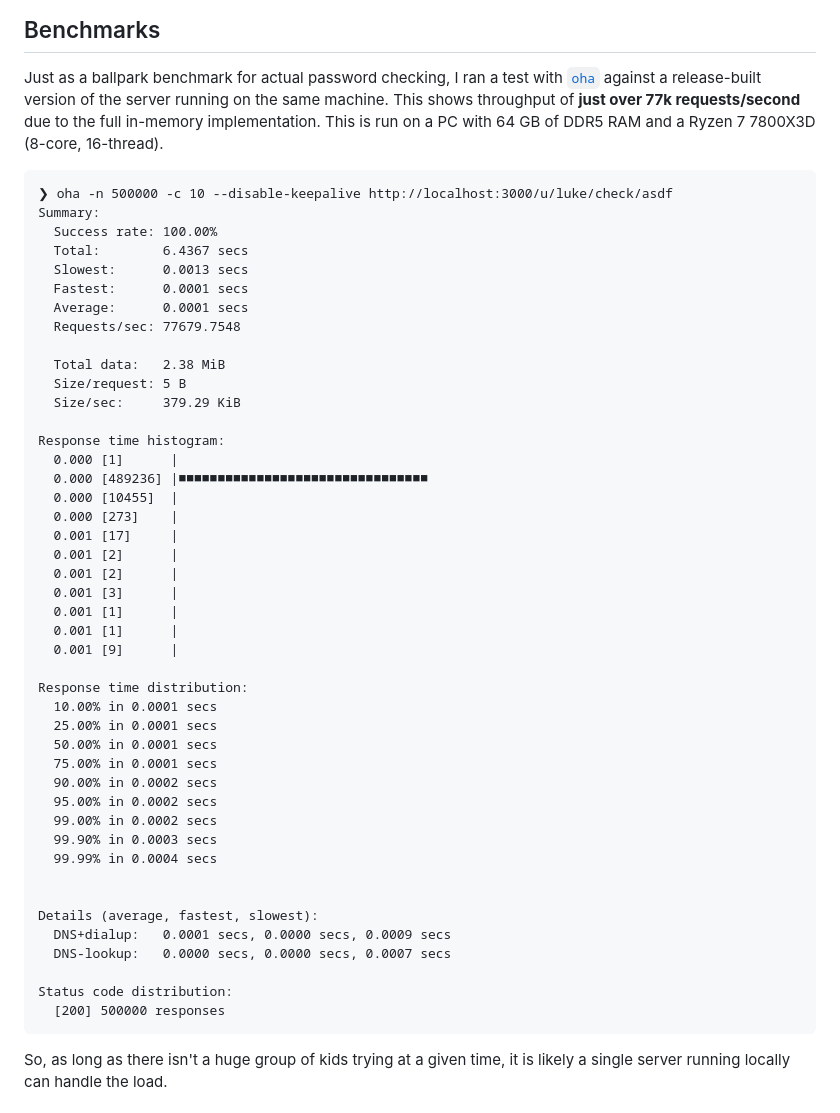
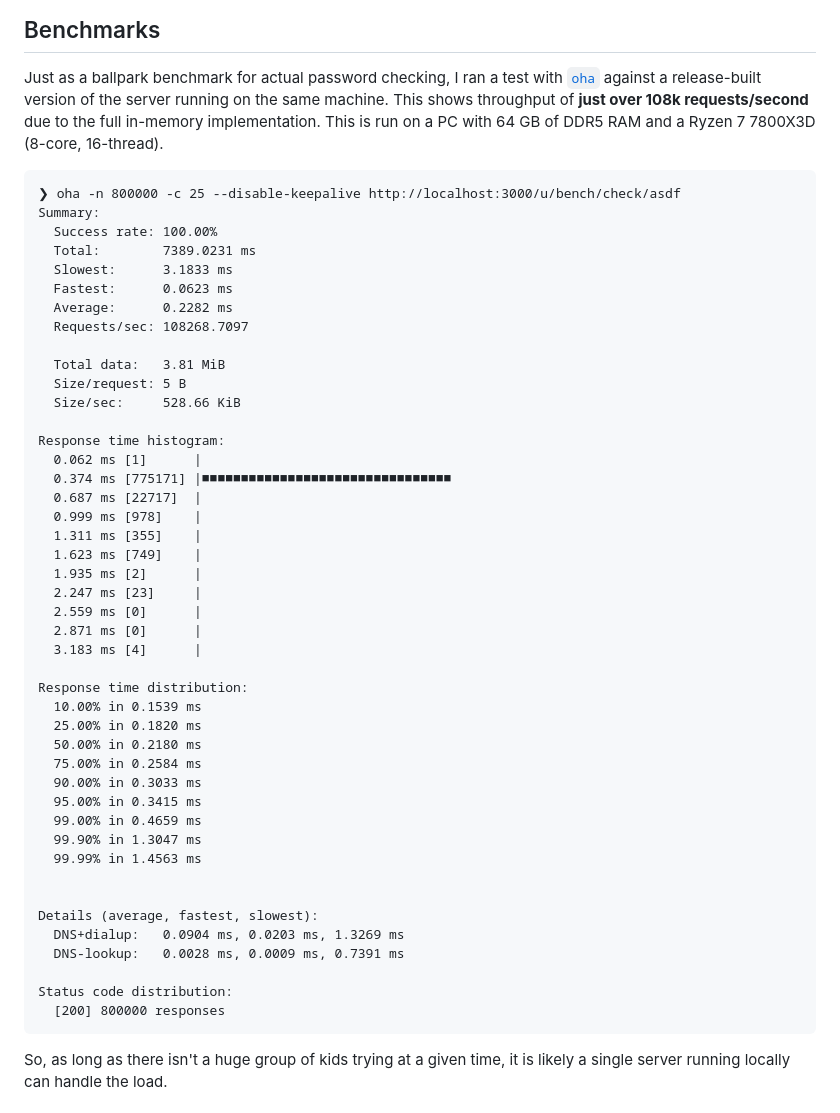
Before and after one commit to lukehsiao/find-the-password, a Markdown page: README.md, the part around the change. Rendered like a GitHub page.

````diff
--- a/README.md
+++ b/README.md
@@ -99,54 +99,54 @@ cargo run --release --example=passwords < /path/to/your/passwords.txt
 ## Benchmarks
 
 Just as a ballpark benchmark for actual password checking, I ran a test with [`oha`](https://github.com/hatoo/oha) against a release-built version of the server running on the same machine.
-This shows throughput of **just over 77k requests/second** due to the full in-memory implementation.
+This shows throughput of **just over 108k requests/second** due to the full in-memory implementation.
 This is run on a PC with 64 GB of DDR5 RAM and a Ryzen 7 7800X3D (8-core, 16-thread).
 
 ```
-❯ oha -n 500000 -c 10 --disable-keepalive http://localhost:3000/u/luke/check/asdf
+❯ oha -n 800000 -c 25 --disable-keepalive http://localhost:3000/u/bench/check/asdf
 Summary:
   Success rate: 100.00%
-  Total:        6.4367 secs
-  Slowest:      0.0013 secs
-  Fastest:      0.0001 secs
-  Average:      0.0001 secs
-  Requests/sec: 77679.7548
+  Total:        7389.0231 ms
+  Slowest:      3.1833 ms
+  Fastest:      0.0623 ms
+  Average:      0.2282 ms
+  Requests/sec: 108268.7097
 
-  Total data:   2.38 MiB
+  Total data:   3.81 MiB
   Size/request: 5 B
-  Size/sec:     379.29 KiB
+  Size/sec:     528.66 KiB
 
 Response time histogram:
-  0.000 [1]      |
-  0.000 [489236] |■■■■■■■■■■■■■■■■■■■■■■■■■■■■■■■■
-  0.000 [10455]  |
-  0.000 [273]    |
-  0.001 [17]     |
-  0.001 [2]      |
-  0.001 [2]      |
-  0.001 [3]      |
-  0.001 [1]      |
-  0.001 [1]      |
-  0.001 [9]      |
+  0.062 ms [1]      |
+  0.374 ms [775171] |■■■■■■■■■■■■■■■■■■■■■■■■■■■■■■■■
+  0.687 ms [22717]  |
+  0.999 ms [978]    |
+  1.311 ms [355]    |
+  1.623 ms [749]    |
+  1.935 ms [2]      |
+  2.247 ms [23]     |
+  2.559 ms [0]      |
+  2.871 ms [0]      |
+  3.183 ms [4]      |
 
 Response time distribution:
-  10.00% in 0.0001 secs
-  25.00% in 0.0001 secs
-  50.00% in 0.0001 secs
-  75.00% in 0.0001 secs
-  90.00% in 0.0002 secs
-  95.00% in 0.0002 secs
-  99.00% in 0.0002 secs
-  99.90% in 0.0003 secs
-  99.99% in 0.0004 secs
+  10.00% in 0.1539 ms
+  25.00% in 0.1820 ms
+  50.00% in 0.2180 ms
+  75.00% in 0.2584 ms
+  90.00% in 0.3033 ms
+  95.00% in 0.3415 ms
+  99.00% in 0.4659 ms
+  99.90% in 1.3047 ms
+  99.99% in 1.4563 ms
 
 
 Details (average, fastest, slowest):
-  DNS+dialup:   0.0001 secs, 0.0000 secs, 0.0009 secs
-  DNS-lookup:   0.0000 secs, 0.0000 secs, 0.0007 secs
+  DNS+dialup:   0.0904 ms, 0.0203 ms, 1.3269 ms
+  DNS-lookup:   0.0028 ms, 0.0009 ms, 0.7391 ms
 
 Status code distribution:
-  [200] 500000 responses
+  [200] 800000 responses
 ```
 
 So, as long as there isn't a huge group of kids trying at a given time, it is likely a single server running locally can handle the load.
````
Also changed, not shown: .changeset/perf-hot-path-and-lock-hygiene.md (added, +7 -0 lines).
